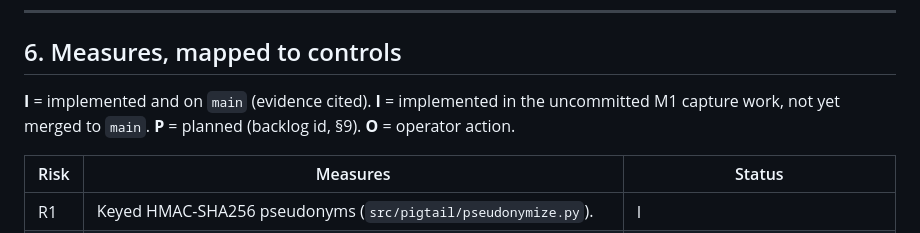
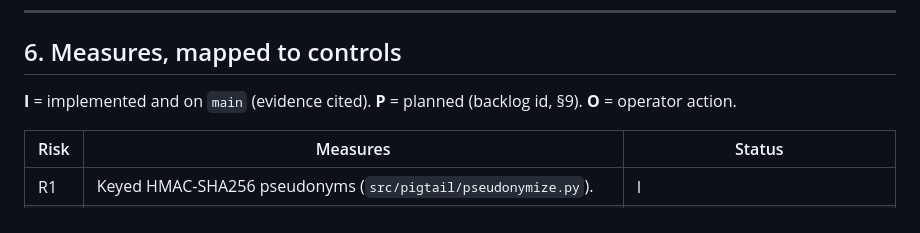
Before and after one commit to suchipizza/pigtail, a Markdown page: docs/compliance/dpia.md, the part around the change. Drawn GitHub-style.

```diff
--- a/docs/compliance/dpia.md
+++ b/docs/compliance/dpia.md
@@ -166,7 +166,7 @@ Likelihood (L) and severity (S) are rated 1–3 (1 = remote or minimal, 2 = poss
 
 ## 6. Measures, mapped to controls
 
-**I** = implemented and on `main` (evidence cited). **I** = implemented in the uncommitted M1 capture work, not yet merged to `main`. **P** = planned (backlog id, §9). **O** = operator action.
+**I** = implemented and on `main` (evidence cited). **P** = planned (backlog id, §9). **O** = operator action.
 
 | Risk | Measures | Status |
 |---|---|---|
```
Also changed, not shown: docs/compliance/lia.md (+1 -1 lines), docs/compliance/retention-policy.md (+1 -1 lines).
